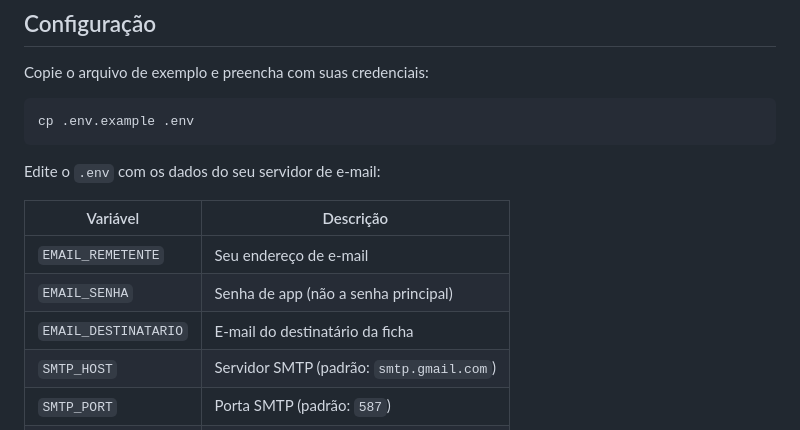
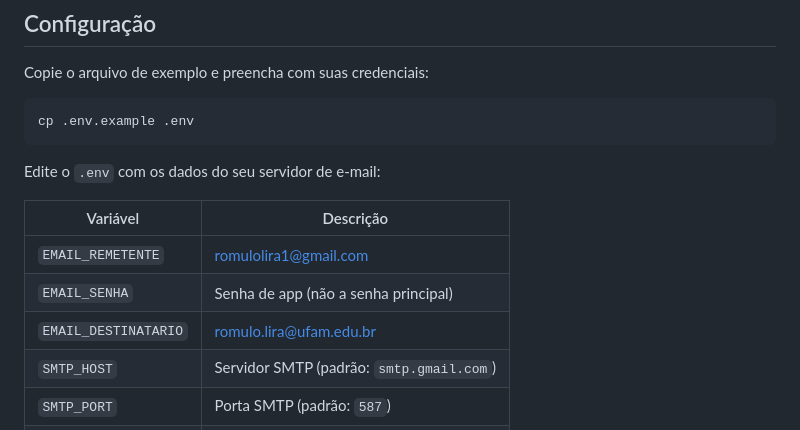
Before and after one commit to CodeMartell/HyperAutomation, a Markdown page: README.md, the part around the change. Rendered like a GitHub page.

```diff
--- a/README.md
+++ b/README.md
@@ -47,9 +47,9 @@ Edite o `.env` com os dados do seu servidor de e-mail:
 
 | Variável | Descrição |
 |---|---|
-| `EMAIL_REMETENTE` | Seu endereço de e-mail |
+| `EMAIL_REMETENTE` | romulolira1@gmail.com |
 | `EMAIL_SENHA` | Senha de app (não a senha principal) |
-| `EMAIL_DESTINATARIO` | E-mail do destinatário da ficha |
+| `EMAIL_DESTINATARIO` | romulo.lira@ufam.edu.br |
 | `SMTP_HOST` | Servidor SMTP (padrão: `smtp.gmail.com`) |
 | `SMTP_PORT` | Porta SMTP (padrão: `587`) |
 | `PORTAL_FAKE_URL` | _(opcional)_ URL personalizada do portal |
```
Also changed, not shown: relatorio_tecnico_template.md (+16 -4 lines), evidencias/01_portal_fake_extracao.png (added), evidencias/02_execucao_terminal.png (added), evidencias/03_ficha_cadastro_docx.png (added), evidencias/04_email_enviado.png (added), evidencias/05_github_repositorio.png (added), 7 other files.
